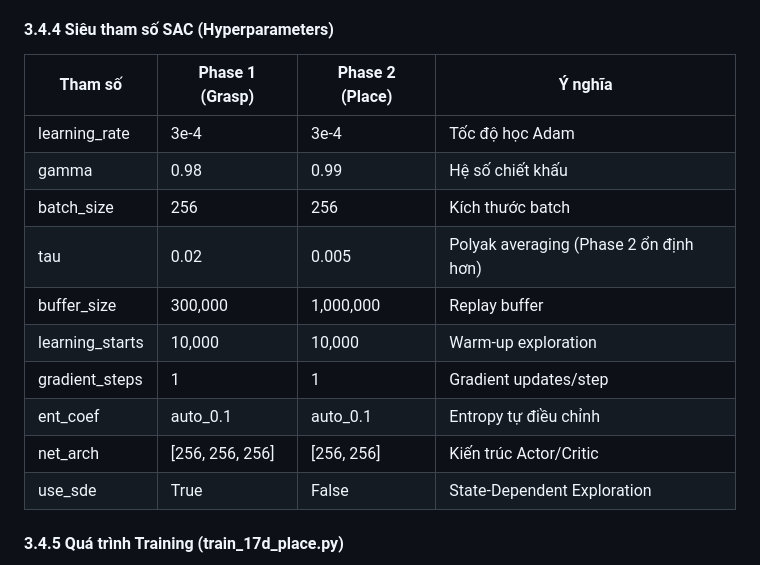
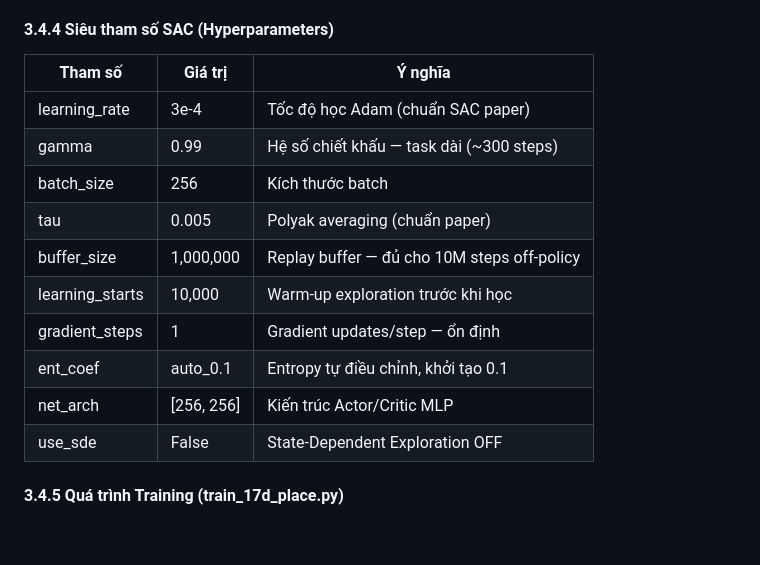
Before and after one commit to Elsa9999/Robot_cuoiky, a Markdown page: docs/bao_cao_chi_tiet.md, the part around the change. GitHub-like rendering; blank space fills up the shorter version.

Commit message:
Fix: bảng hyperparams chỉ giữ giá trị thực tế (Phase 2), xóa Phase 1 chưa train

```diff
--- a/docs/bao_cao_chi_tiet.md
+++ b/docs/bao_cao_chi_tiet.md
@@ -283,18 +283,18 @@ PHA 2 — PLACE:
 
 #### 3.4.4 Siêu tham số SAC (Hyperparameters)
 
-| Tham số | Phase 1 (Grasp) | Phase 2 (Place) | Ý nghĩa |
-|---|---|---|---|
-| learning_rate | 3e-4 | 3e-4 | Tốc độ học Adam |
-| gamma | 0.98 | 0.99 | Hệ số chiết khấu |
-| batch_size | 256 | 256 | Kích thước batch |
-| tau | 0.02 | 0.005 | Polyak averaging (Phase 2 ổn định hơn) |
-| buffer_size | 300,000 | 1,000,000 | Replay buffer |
-| learning_starts | 10,000 | 10,000 | Warm-up exploration |
-| gradient_steps | 1 | 1 | Gradient updates/step |
-| ent_coef | auto_0.1 | auto_0.1 | Entropy tự điều chỉnh |
-| net_arch | [256, 256, 256] | [256, 256] | Kiến trúc Actor/Critic |
-| use_sde | True | False | State-Dependent Exploration |
+| Tham số | Giá trị | Ý nghĩa |
+|---|---|---|
+| learning_rate | 3e-4 | Tốc độ học Adam (chuẩn SAC paper) |
+| gamma | 0.99 | Hệ số chiết khấu — task dài (~300 steps) |
+| batch_size | 256 | Kích thước batch |
+| tau | 0.005 | Polyak averaging (chuẩn paper) |
+| buffer_size | 1,000,000 | Replay buffer — đủ cho 10M steps off-policy |
+| learning_starts | 10,000 | Warm-up exploration trước khi học |
+| gradient_steps | 1 | Gradient updates/step — ổn định |
+| ent_coef | auto_0.1 | Entropy tự điều chỉnh, khởi tạo 0.1 |
+| net_arch | [256, 256] | Kiến trúc Actor/Critic MLP |
+| use_sde | False | State-Dependent Exploration OFF |
 
 #### 3.4.5 Quá trình Training (train_17d_place.py)
 
```
